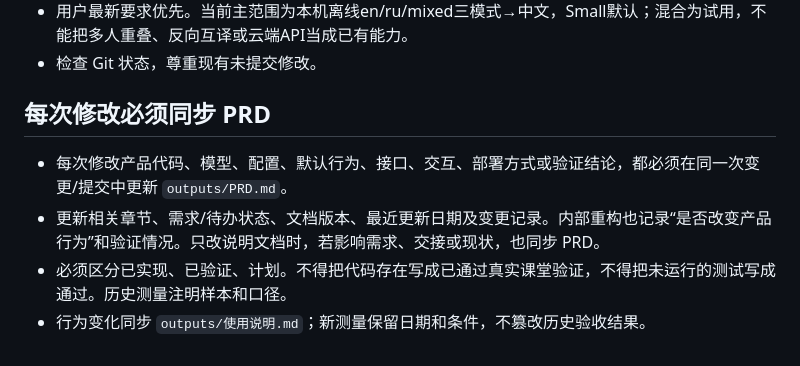
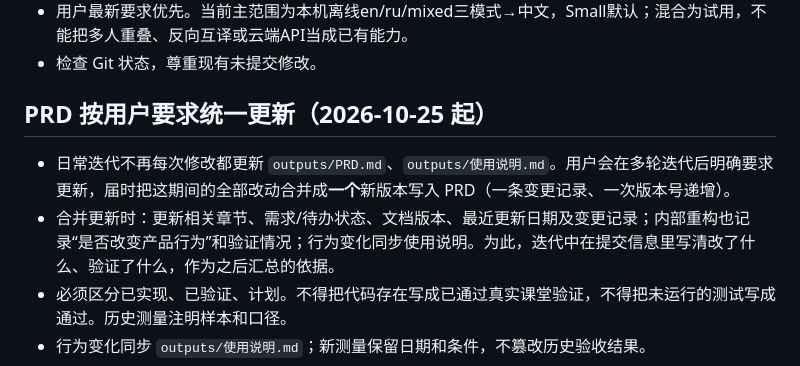
Before and after one commit to kairos-111/same-page, a Markdown page: AGENTS.md, the part around the change. Rendered like a GitHub page.

Commit message:
Update PRD only when the user asks, as one consolidated version
Day-to-day changes no longer update PRD or the usage guide each time; when the
user asks after several iterations, fold all changes since the last update into
a single new PRD version. Commit messages carry what changed and was checked.

```diff
--- a/AGENTS.md
+++ b/AGENTS.md
@@ -6,10 +6,10 @@
 - 用户最新要求优先。当前主范围为本机离线en/ru/mixed三模式→中文，Small默认；混合为试用，不能把多人重叠、反向互译或云端API当成已有能力。
 - 检查 Git 状态，尊重现有未提交修改。
 
-## 每次修改必须同步 PRD
+## PRD 按用户要求统一更新（2026-10-25 起）
 
-- 每次修改产品代码、模型、配置、默认行为、接口、交互、部署方式或验证结论，都必须在同一次变更/提交中更新 `outputs/PRD.md`。
-- 更新相关章节、需求/待办状态、文档版本、最近更新日期及变更记录。内部重构也记录“是否改变产品行为”和验证情况。只改说明文档时，若影响需求、交接或现状，也同步 PRD。
+- 日常迭代不再每次修改都更新 `outputs/PRD.md`、`outputs/使用说明.md`。用户会在多轮迭代后明确要求更新，届时把这期间的全部改动合并成**一个**新版本写入 PRD（一条变更记录、一次版本号递增）。
+- 合并更新时：更新相关章节、需求/待办状态、文档版本、最近更新日期及变更记录；内部重构也记录“是否改变产品行为”和验证情况；行为变化同步使用说明。为此，迭代中在提交信息里写清改了什么、验证了什么，作为之后汇总的依据。
 - 必须区分已实现、已验证、计划。不得把代码存在写成已通过真实课堂验证，不得把未运行的测试写成通过。历史测量注明样本和口径。
 - 行为变化同步 `outputs/使用说明.md`；新测量保留日期和条件，不篡改历史验收结果。
 - 不另建第二份替代 PRD。任务完成前检查文档与代码一致；交接说明还剩哪些待办编号。
```
